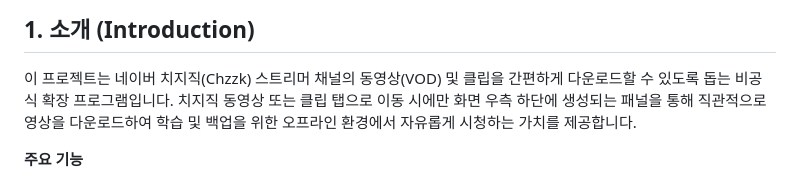
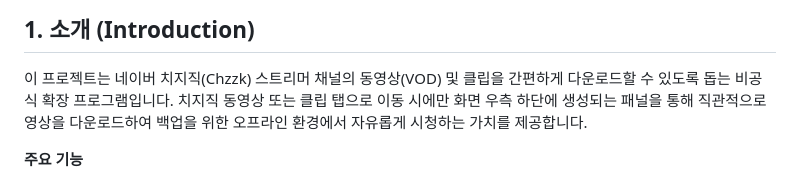
Before and after one commit to JTech-CO/chzzk-downloader, a Markdown page: README.md, the part around the change. Rendered like a GitHub page.

```diff
--- a/README.md
+++ b/README.md
@@ -9,7 +9,7 @@
 ## 1. 소개 (Introduction)
 
 이 프로젝트는 네이버 치지직(Chzzk) 스트리머 채널의 동영상(VOD) 및 클립을 간편하게 다운로드할 수 있도록 돕는 비공식 확장 프로그램입니다.
-치지직 동영상 또는 클립 탭으로 이동 시에만 화면 우측 하단에 생성되는 패널을 통해 직관적으로 영상을 다운로드하여 학습 및 백업을 위한 오프라인 환경에서 자유롭게 시청하는 가치를 제공합니다.
+치지직 동영상 또는 클립 탭으로 이동 시에만 화면 우측 하단에 생성되는 패널을 통해 직관적으로 영상을 다운로드하여 백업을 위한 오프라인 환경에서 자유롭게 시청하는 가치를 제공합니다.
 
 **주요 기능**
 - **VOD & 클립 추출**: DASH MPD 스트리밍 XML을 파싱하여 세그먼트 파일을 병렬 다운로드 후, 하나의 고화질 MP4 파일로 자동 병합합니다. (직접 MP4 다운로드도 지원)
```
